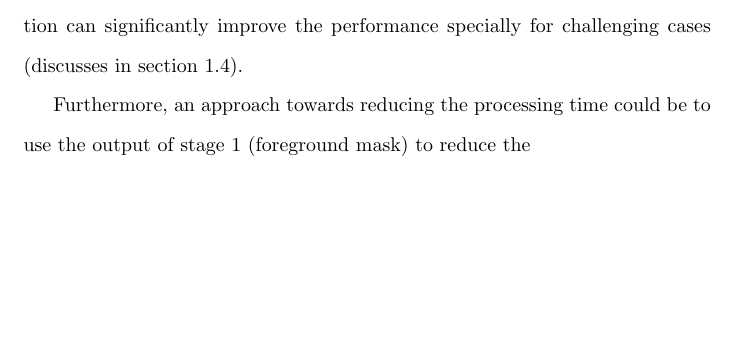
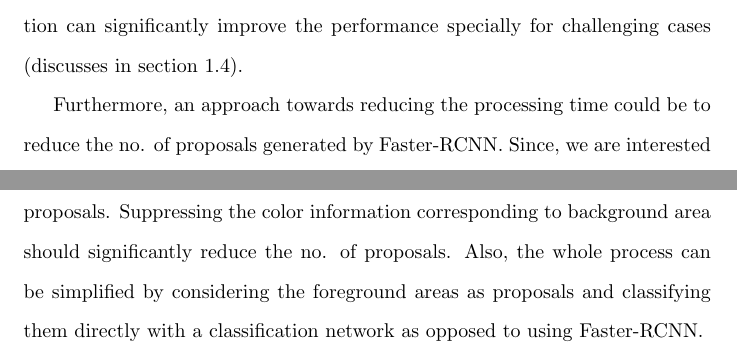
Before and after one commit to muzammil360/MS-Thesis-Draft, a LaTeX document (main.tex, which reads conclusion.tex): part of page 58 of 61 before the commit and two parts of pages 58 and 59 of 62 after it, the two joined at a grey line, cut so that both start at the same text, the shorter picture padded with empty space. Compiled offline with pdfLaTeX.

Commit message:
completed conclusion

```diff
--- a/conclusion.tex
+++ b/conclusion.tex
@@ -6,6 +6,6 @@ In this work, we attempted to develop a railroad trespassing detection system. A
 \subsection{Future work}
 There are many interesting directions in which this work can be further advanced. One key direction is to build a trespassing prediction system that uses output of this detection system. Another direction is towards improving the accuracy of detection system. We note that the current performance is limited by the performance of stage 2. Currently stage 2 doesn't use any temporal information at all i.e. each frame is treated independently and is not conditioned on previous frames (history). We believe that utilizing the temporal information can significantly improve the performance specially for challenging cases (discusses in section \ref{sec:challenges}).
 
-Furthermore, an approach towards reducing the processing time could be to use the output of stage 1 (foreground mask) to reduce the
+Furthermore, an approach towards reducing the processing time could be to reduce the no. of proposals generated by Faster-RCNN. Since, we are interested in detecting human trespassers only, we can use foreground mask to produce proposals. Suppressing the color information corresponding to background area should significantly reduce the no. of proposals. Also, the whole process can be simplified by considering the foreground areas as proposals and classifying them directly with a classification network as opposed to using Faster-RCNN.
 
 \newpage
```
